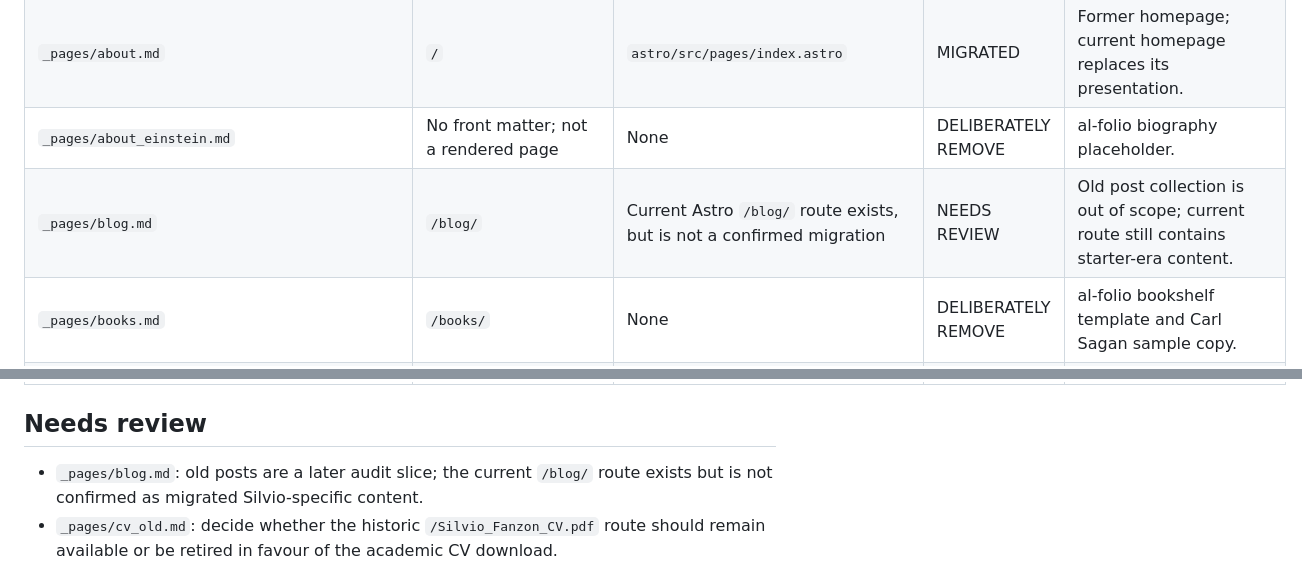
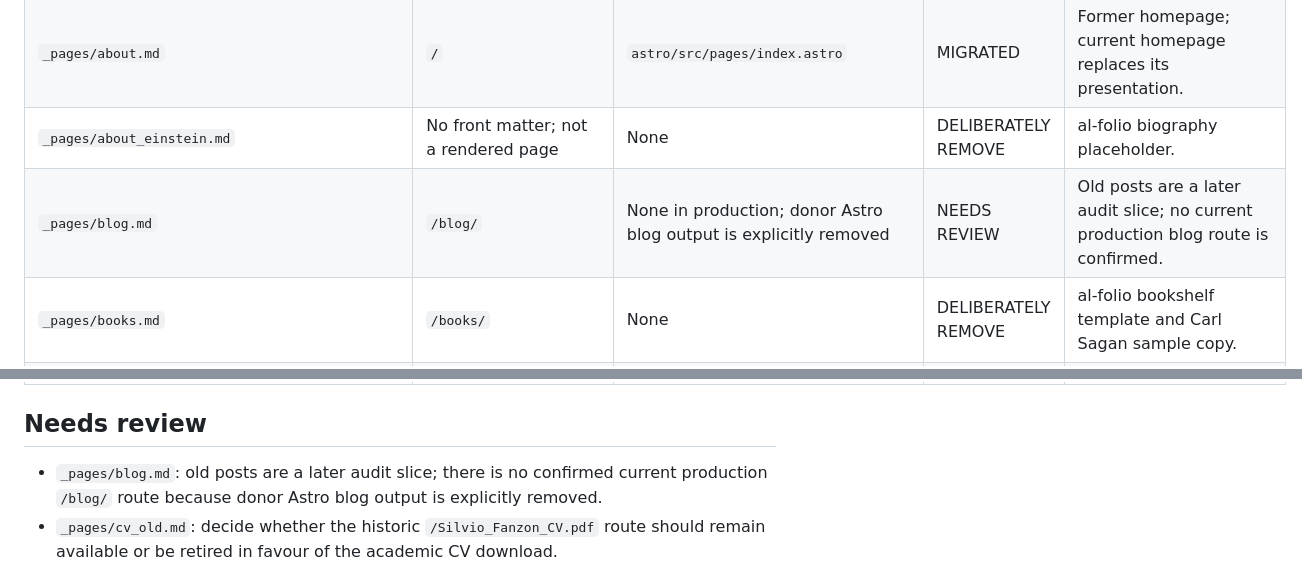
Before and after one commit to sfanzon/Quarto-Website-git, a Markdown page: docs/legacy-content-inventory.md, 2 parts joined by grey strips. Rendered like a GitHub page.

Commit message:
docs: correct legacy blog route

```diff
--- a/docs/legacy-content-inventory.md
+++ b/docs/legacy-content-inventory.md
@@ -19,7 +19,7 @@ This first pass covers only files directly under the old `sfanzon.github.io` rep
 | `_pages/404.md` | `/404.html` | `astro/src/pages/404.astro` | MIGRATED | Current static 404 route. |
 | `_pages/about.md` | `/` | `astro/src/pages/index.astro` | MIGRATED | Former homepage; current homepage replaces its presentation. |
 | `_pages/about_einstein.md` | No front matter; not a rendered page | None | DELIBERATELY REMOVE | al-folio biography placeholder. |
-| `_pages/blog.md` | `/blog/` | Current Astro `/blog/` route exists, but is not a confirmed migration | NEEDS REVIEW | Old post collection is out of scope; current route still contains starter-era content. |
+| `_pages/blog.md` | `/blog/` | None in production; donor Astro blog output is explicitly removed | NEEDS REVIEW | Old posts are a later audit slice; no current production blog route is confirmed. |
 | `_pages/books.md` | `/books/` | None | DELIBERATELY REMOVE | al-folio bookshelf template and Carl Sagan sample copy. |
 | `_pages/contact.md` | `/contact/` | `astro/src/pages/contact.astro` | MIGRATED | Current Contact page owns the route. |
 | `_pages/cv.md` | `/cv/` | `astro/src/pages/cv.astro` | MIGRATED | Current CV page owns the route. |
@@ -38,7 +38,7 @@ This first pass covers only files directly under the old `sfanzon.github.io` rep
 
 ## Needs review
 
-- `_pages/blog.md`: old posts are a later audit slice; the current `/blog/` route exists but is not confirmed as migrated Silvio-specific content.
+- `_pages/blog.md`: old posts are a later audit slice; there is no confirmed current production `/blog/` route because donor Astro blog output is explicitly removed.
 - `_pages/cv_old.md`: decide whether the historic `/Silvio_Fanzon_CV.pdf` route should remain available or be retired in favour of the academic CV download.
 
 ## Next audit slice
```
